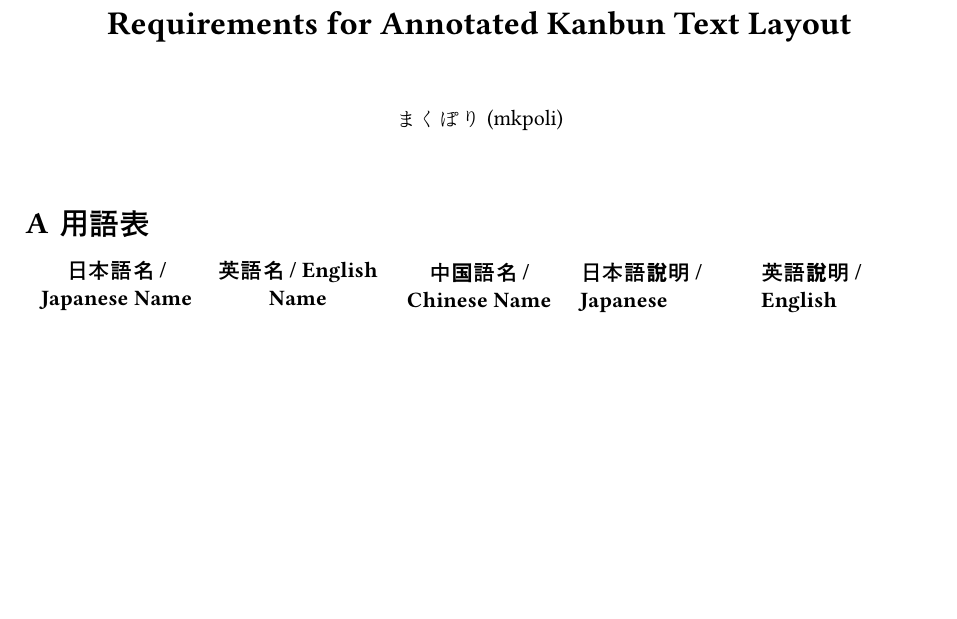
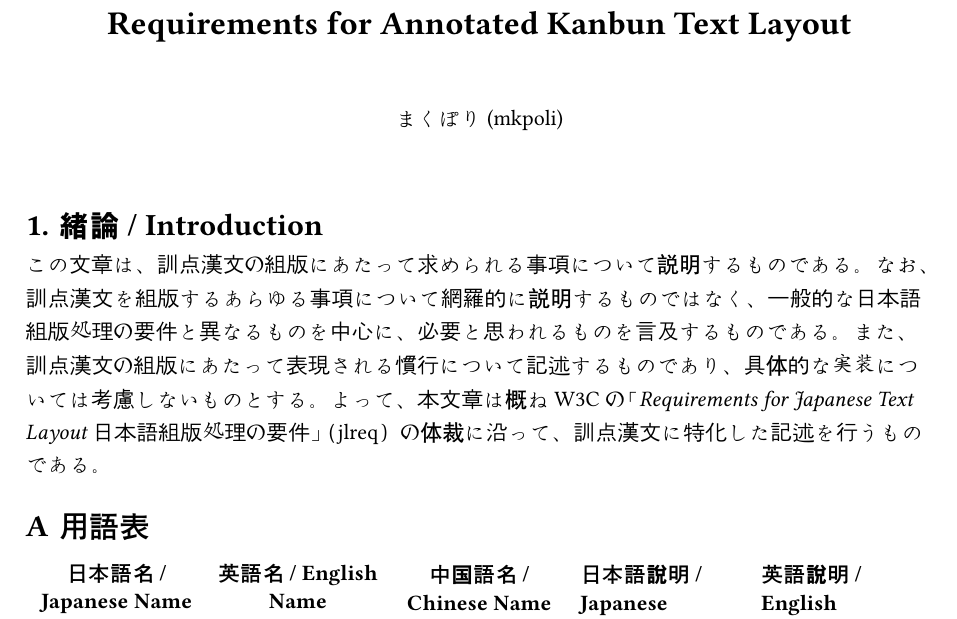
Before and after one commit to mkpoli/kanbun-req, a Typst document (main.typ): part of the page, cut so that both start at the same text, the shorter picture padded with empty space. Compiled offline with Typst 0.15.

Commit message:
content: add basic introduction

```diff
--- a/main.typ
+++ b/main.typ
@@ -8,6 +8,13 @@
   ),
 )
 
+#set heading(numbering: "1.")
+
+= 緒論 / Introduction
+
+この文章は、訓点漢文の組版にあたって求められる事項について説明するものである。なお、訓点漢文を組版するあらゆる事項について網羅的に説明するものではなく、一般的な日本語組版処理の要件と異なるものを中心に、必要と思われるものを言及するものである。また、訓点漢文の組版にあたって表現される慣行について記述するものであり、具体的な実装については考慮しないものとする。よって、本文章は概ねW3Cの「_Requirements for Japanese Text Layout_ 日本語組版処理の要件」（jlreq）の体裁に沿って、訓点漢文に特化した記述を行うものである。
+
+#counter(heading).update(0)
 #set heading(numbering: "A")
 
 // Appendices
```
